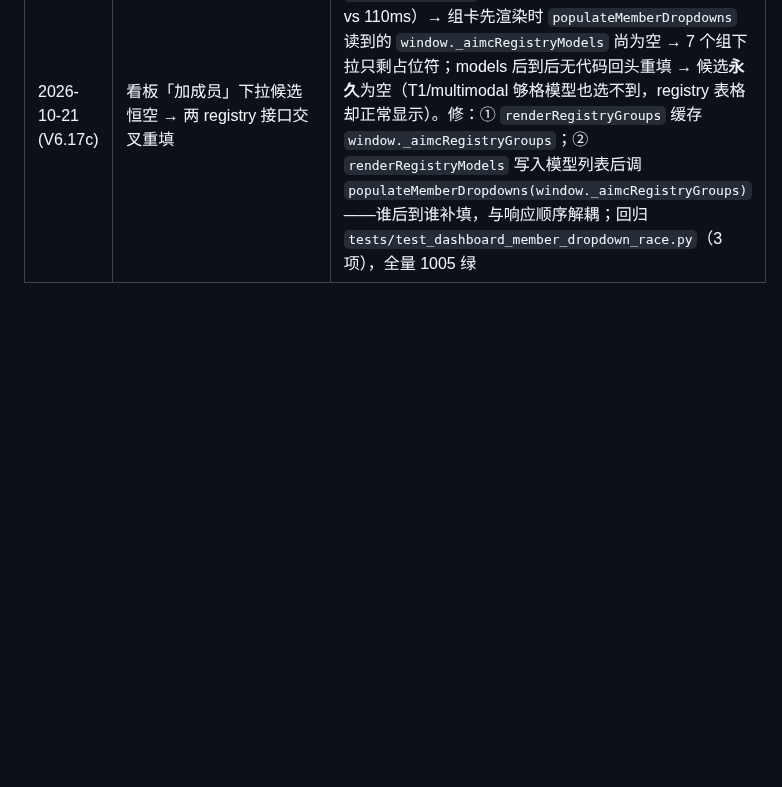
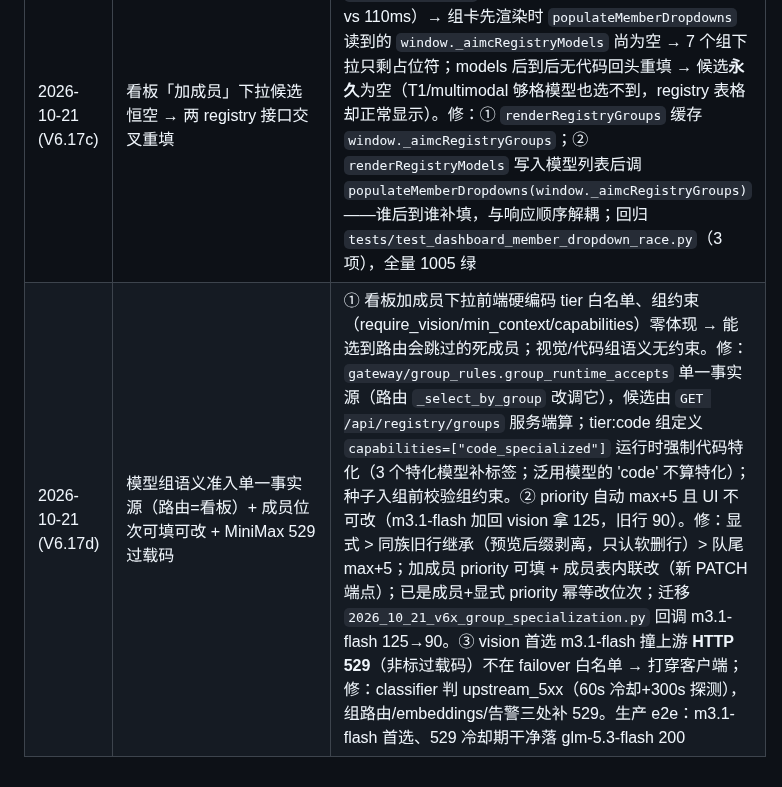
Before and after one commit to xyshanren/aimc, a Markdown page: docs/dev/architecture.md, the part around the change. Drawn GitHub-style; blank space fills up the shorter version.

```diff
--- a/docs/dev/architecture.md
+++ b/docs/dev/architecture.md
@@ -526,3 +526,4 @@ model_capabilities_log ; cross_source_discrepancies ; model_feedback_summary
 | 2026-10-21 (V6.17) | minimax 2056 Token Plan 耗尽改判配额耗尽 + 手动恢复 force 通道 | minimax 把**所有** 429 的 `error.type` 都标 `rate_limit_error`（含 Token Plan 用量上限 2056，数字码只在 message 尾），V6.7 限流兜底抢在 message 配额匹配之前 → 误判瞬时限流 → 账号级冷却+指数退避，**接不上 V6.15 配额恢复探测**，上游 5h 窗口刷新后白冷最多 1h（生产实证：冷却 00:58 到期后流量立刻回切 200）。修：① `_PLAN_EXHAUSTED_HINT` 豁免限流兜底（条件=套餐话术**且**命中配额关键字才让位；TPM/RPM 限流不受影响），2056 → QUOTA_EXHAUSTED 走桶隔离+恢复探测；② 套餐窗口类无绝对重置时间时桶冷却 5h（3600s 会在窗口耗尽期内反复到期→重撞→升级 needs_human）；③ 恢复探测不再被 needs_human 掐断（`quota_buckets_due_for_probe`；探测是窗口重置观察非路由失败，manual_disabled 仍不探）；④ `mark_success(force=True)` 越过迟到成功护栏 + 清该账号全部模型桶隔离+探测节拍（ack-recover 此前对冷却中账号什么都不清——V4.9 端点早于 V6.4.x 护栏；清桶须在 state 检查前，cleanup 会清掉过期 _state 条目而 5h 桶可能还活着）；⑤ 待处理栏 cooldown_degraded 渲染确认恢复按钮 + 新增「⏳ 配额桶隔离中」（quota_bucket）类目——桶隔离不设账号级 cooldown，原先待处理栏完全不可见。全量 1002 绿 |
 | 2026-10-21 (V6.17b) | modelscope 每日额度耗尽（裸 "insufficient balance"）→ QUOTA_EXHAUSTED + 冷却到下一午夜 | modelscope 429 响应体只有一句 message "insufficient balance"（无 code/type），限流兜底与配额关键字都不命中 → 429 裸兜底 30s 瞬时限流，额度耗尽整天重撞（当日 54 次；用户确认当日额度用完）。修：`_QUOTA_KEYWORDS` 补 `insufficient\s+balance`；`_quota_cooldown_seconds` 每日额度分支冷却到下一个本地午夜+缓冲（偏差由恢复探测/桶到期复检自愈）。生产实证：vision 组多供给模型各一撞进各自桶后 LRU 跳过、整渠道静默至午夜探测放行。全量 1005 绿 |
 | 2026-10-21 (V6.17c) | 看板「加成员」下拉候选恒空 → 两 registry 接口交叉重填 | 渠道页 once 加载器并发拉 `/registry/models` 与 `/registry/groups`，实测 groups 端点恒定更快（58ms vs 110ms）→ 组卡先渲染时 `populateMemberDropdowns` 读到的 `window._aimcRegistryModels` 尚为空 → 7 个组下拉只剩占位符；models 后到后无代码回头重填 → 候选**永久**为空（T1/multimodal 够格模型也选不到，registry 表格却正常显示）。修：① `renderRegistryGroups` 缓存 `window._aimcRegistryGroups`；② `renderRegistryModels` 写入模型列表后调 `populateMemberDropdowns(window._aimcRegistryGroups)`——谁后到谁补填，与响应顺序解耦；回归 `tests/test_dashboard_member_dropdown_race.py`（3 项），全量 1005 绿 |
+| 2026-10-21 (V6.17d) | 模型组语义准入单一事实源（路由=看板）+ 成员位次可填可改 + MiniMax 529 过载码 | ① 看板加成员下拉前端硬编码 tier 白名单、组约束（require_vision/min_context/capabilities）零体现 → 能选到路由会跳过的死成员；视觉/代码组语义无约束。修：`gateway/group_rules.group_runtime_accepts` 单一事实源（路由 `_select_by_group` 改调它），候选由 `GET /api/registry/groups` 服务端算；tier:code 组定义 `capabilities=["code_specialized"]` 运行时强制代码特化（3 个特化模型补标签；泛用模型的 'code' 不算特化）；种子入组前校验组约束。② priority 自动 max+5 且 UI 不可改（m3.1-flash 加回 vision 拿 125，旧行 90）。修：显式 > 同族旧行继承（预览后缀剥离，只认软删行）> 队尾 max+5；加成员 priority 可填 + 成员表内联改（新 PATCH 端点）；已是成员+显式 priority 幂等改位次；迁移 `2026_10_21_v6x_group_specialization.py` 回调 m3.1-flash 125→90。③ vision 首选 m3.1-flash 撞上游 **HTTP 529**（非标过载码）不在 failover 白名单 → 打穿客户端；修：classifier 判 upstream_5xx（60s 冷却+300s 探测），组路由/embeddings/告警三处补 529。生产 e2e：m3.1-flash 首选、529 冷却期干净落 glm-5.3-flash 200 |
```
Also changed, not shown: docs/index.md (+3 -1 lines).
